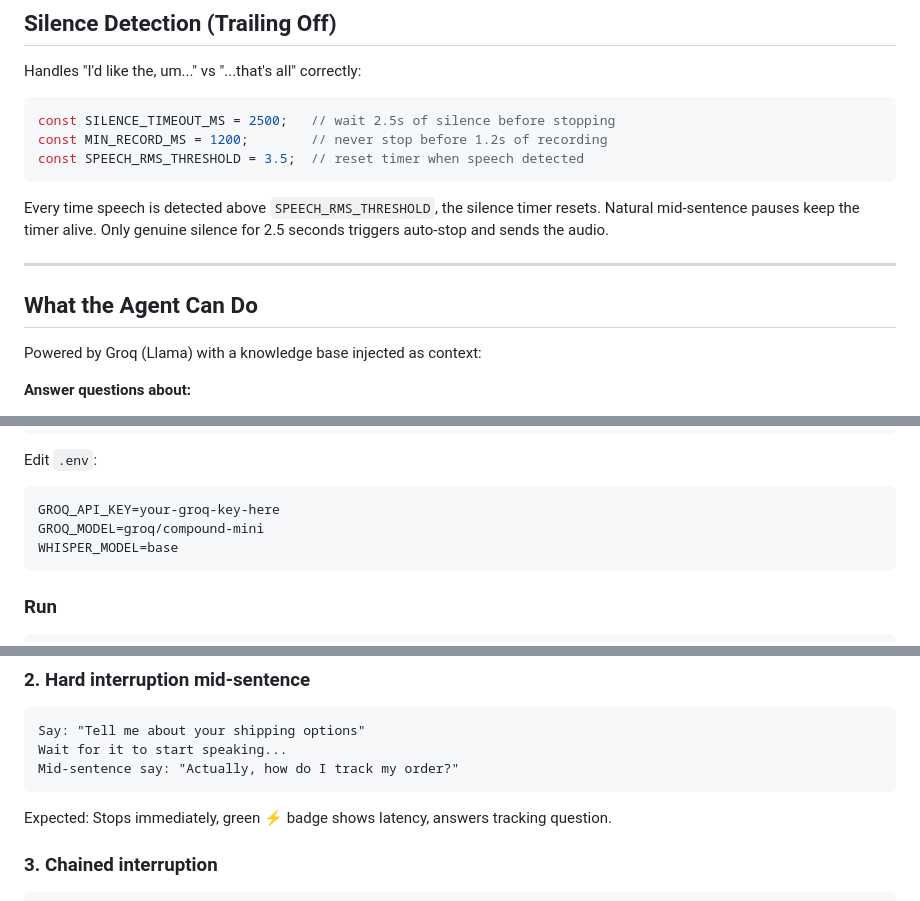
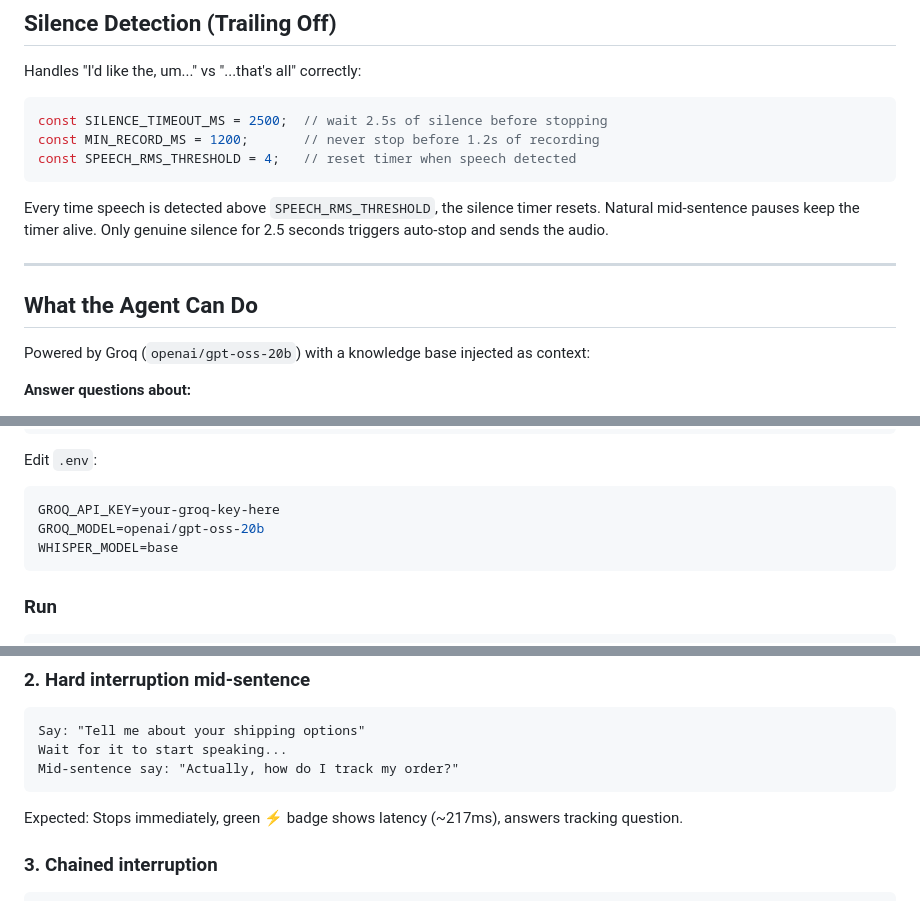
Before and after one commit to JasnoorGandhi/voice_agent, a Markdown page: README.md, 3 parts joined by grey strips. Rendered like a GitHub page.

````diff
--- a/README.md
+++ b/README.md
@@ -163,9 +218,9 @@ background hum — making it much better for distinguishing real speech from noi
 Handles "I'd like the, um..." vs "...that's all" correctly:
 
 ```javascript
-const SILENCE_TIMEOUT_MS = 2500;   // wait 2.5s of silence before stopping
-const MIN_RECORD_MS = 1200;        // never stop before 1.2s of recording
-const SPEECH_RMS_THRESHOLD = 3.5;  // reset timer when speech detected
+const SILENCE_TIMEOUT_MS = 2500;  // wait 2.5s of silence before stopping
+const MIN_RECORD_MS = 1200;       // never stop before 1.2s of recording
+const SPEECH_RMS_THRESHOLD = 4;   // reset timer when speech detected
 ```
 
 Every time speech is detected above `SPEECH_RMS_THRESHOLD`, the silence timer
@@ -176,7 +231,7 @@ for 2.5 seconds triggers auto-stop and sends the audio.
 
 ## What the Agent Can Do
 
-Powered by Groq (Llama) with a knowledge base injected as context:
+Powered by Groq (`openai/gpt-oss-20b`) with a knowledge base injected as context:
 
 **Answer questions about:**
 - Return policy (30-day window, process, non-returnable items)
@@ -255,7 +310,7 @@ cp .env.example .env        # Mac/Linux
 Edit `.env`:
 ```env
 GROQ_API_KEY=your-groq-key-here
-GROQ_MODEL=groq/compound-mini
+GROQ_MODEL=openai/gpt-oss-20b
 WHISPER_MODEL=base
 ```
 
@@ -286,7 +341,7 @@ Say: "Tell me about your shipping options"
 Wait for it to start speaking...
 Mid-sentence say: "Actually, how do I track my order?"
 ```
-Expected: Stops immediately, green ⚡ badge shows latency, answers tracking question.
+Expected: Stops immediately, green ⚡ badge shows latency (~217ms), answers tracking question.
 
 ### 3. Chained interruption
 ```
````
Also changed, not shown: other parts of README.md (+73 -15 lines).
